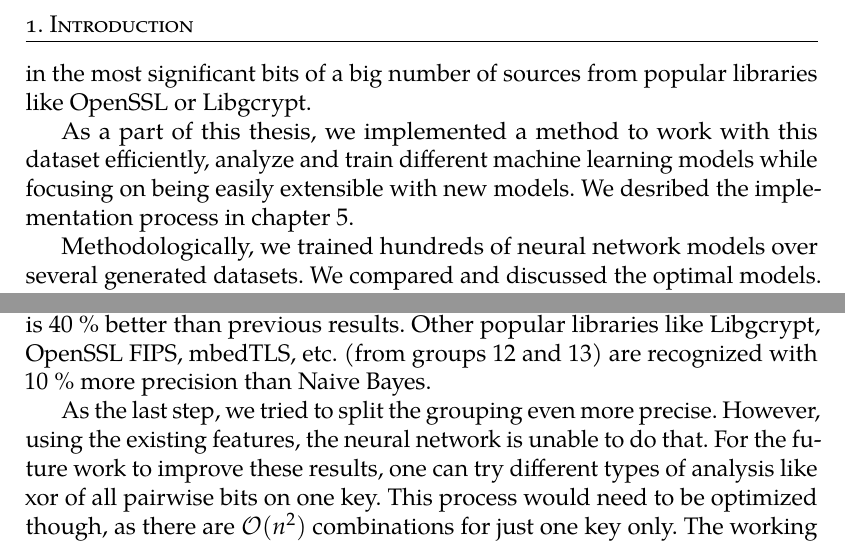
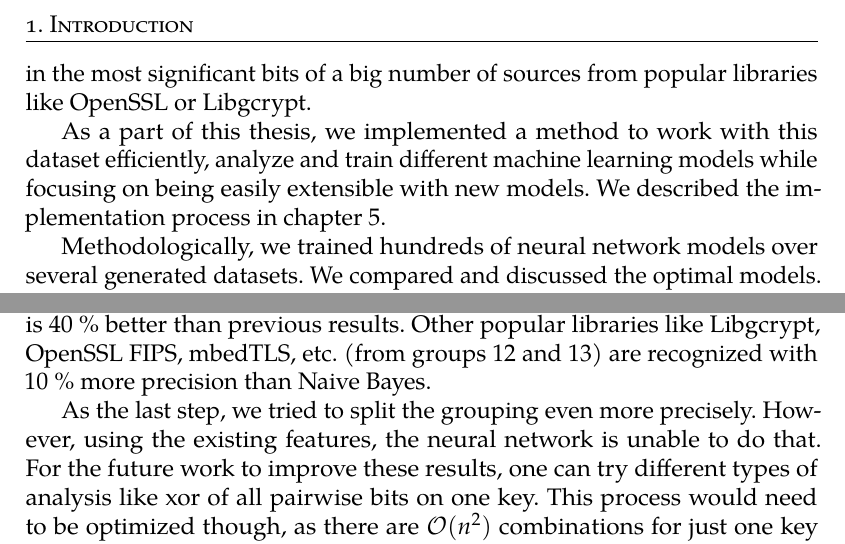
Before and after one commit to rlapar/thesis, a LaTeX thesis (thesis.tex, which reads tex/chapters/conclusion.tex, tex/chapters/introduction.tex): two parts of pages 14 and 62 of 92, joined at a grey line, cut so that both start at the same text. Compiled offline with pdfLaTeX.

Commit message:
Salata edit

```diff
--- a/tex/chapters/conclusion.tex
+++ b/tex/chapters/conclusion.tex
@@ -13,4 +13,4 @@ The first neural network was trained and optimized using a grid search technique
 For the second model, we tried a different approach. Training individual binary classifiers and merging them in the voting process
 turned out to be the best choice for groups with a sufficient amount of data. We could train the binary classifiers individually, optimizing every model by itself by customizing the train dataset and hyperparameters. The voting classifier was able to recognize large groups better compared to Naive Bayes. In practice, the voting model can recognize OpenSSL (group 7) keys\footnote{which make a majority key source in wide TLS scans} with 15 \% more precision than Naive Bayes. Furthermore, recently flawed Infineon chips (group 9) are detected with certainty over 99 \% just from one key, which is 40 \% better than previous results. Other popular libraries like Libgcrypt, OpenSSL FIPS, mbedTLS, etc. (from groups 12 and 13) are recognized with 10 \% more precision than Naive Bayes.
 
-As the last step, we tried to split the grouping even more precise. However, using the existing features, the neural network is unable to do that. For the future work to improve these results, one can try different types of analysis like xor of all pairwise bits on one key. This process would need to be optimized though, as there are $\mathcal{O}(n^2)$ combinations for just one key only. The working voting classifier can be further optimized by training more accurate binary classifiers within the model on larger datasets. Also, one could experiment by adding a hidden layer on top. Other new models can also be included in the application.
+As the last step, we tried to split the grouping even more precisely. However, using the existing features, the neural network is unable to do that. For the future work to improve these results, one can try different types of analysis like xor of all pairwise bits on one key. This process would need to be optimized though, as there are $\mathcal{O}(n^2)$ combinations for just one key only. The working voting classifier can be further optimized by training more accurate binary classifiers within the model on larger datasets. Also, one could experiment by adding a hidden layer on top. Other new models can also be included in the application.
--- a/tex/chapters/introduction.tex
+++ b/tex/chapters/introduction.tex
@@ -11,7 +11,7 @@ The aim of this thesis is to further extend the previous research of CROCS\footn
 
 From the CROCS team, we obtained a dataset of more than 100 million public keys from 64 different sources. We performed a detailed analysis of this dataset over particular features mainly focusing on finding non-uniform distribution over its sample space. In chapter \ref{chapter-dataset} we present the analysis results and the dataset description. During the analysis, we discovered a small bias in the most significant bits of a big number of sources from popular libraries like OpenSSL or Libgcrypt.
 
-As a part of this thesis, we implemented a method to work with this dataset efficiently, analyze and train different machine learning models while focusing on being easily extensible with new models. We desribed the implementation process in chapter \ref{chapter-implementation}.
+As a part of this thesis, we implemented a method to work with this dataset efficiently, analyze and train different machine learning models while focusing on being easily extensible with new models. We described the implementation process in chapter \ref{chapter-implementation}.
 
 Methodologically, we trained hundreds of neural network models over several generated datasets. We compared and discussed the optimal models. Our results presented in chapter \ref{chapter-results} show that the neural networks have slightly better overall accuracy when compared to the classical methods like Naive Bayes.
 
```
